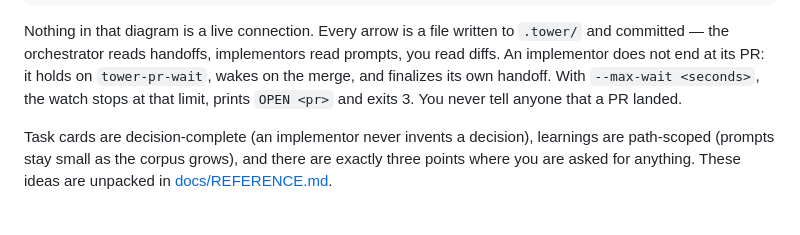
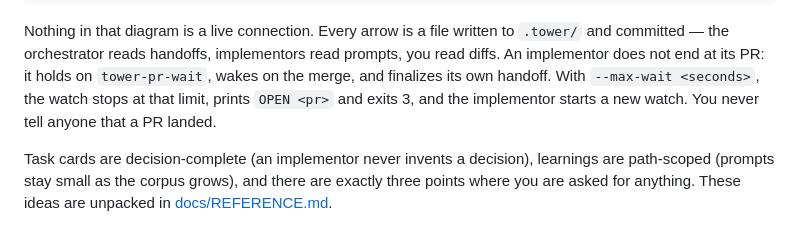
Before and after one commit to omri-am/tower, a Markdown page: README.md, the part around the change. GitHub-like rendering.

Commit message:
T052: review round 2 - say that the implementor starts a new watch on OPEN

```diff
--- a/README.md
+++ b/README.md
@@ -52,7 +52,8 @@ Nothing in that diagram is a live connection. Every arrow is a file written to `
 and committed — the orchestrator reads handoffs, implementors read prompts, you read
 diffs. An implementor does not end at its PR: it holds on `tower-pr-wait`, wakes on the
 merge, and finalizes its own handoff. With `--max-wait <seconds>`, the watch stops at
-that limit, prints `OPEN <pr>` and exits 3. You never tell anyone that a PR landed.
+that limit, prints `OPEN <pr>` and exits 3, and the implementor starts a new watch. You
+never tell anyone that a PR landed.
 
 Task cards are decision-complete (an implementor never invents a decision), learnings are
 path-scoped (prompts stay small as the corpus grows), and there are exactly three points
```
